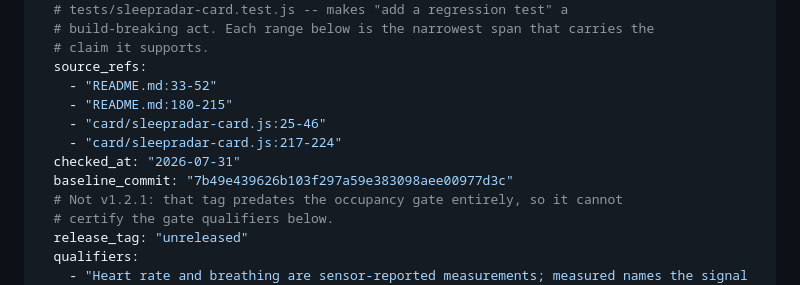
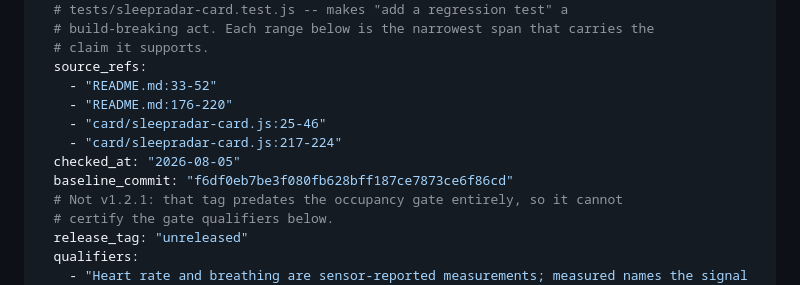
Before and after one commit to florianhorner/ha-fp2-sleep, a Markdown page: videos/sleepradar-live-now-card/BRIEF.md, the part around the change. Drawn GitHub-style.

Commit message:
fix(video): re-pin live-now-card truth source after the wording fix
The cited README range grew when the bed_occupancy paragraph gained the
not-occupied-versus-unknown distinction, so the pin no longer matched.
Widened to the paragraph boundary and re-stamped baseline_commit and
checked_at.

Third re-pin on this branch. The pin has never caught a false claim here,
only its own staleness; TODOS.md carries the follow-up to make truth pins
survive ordinary edits.

Co-Authored-By: Claude Opus 5 (1M context) <noreply@anthropic.com>

```diff
--- a/videos/sleepradar-live-now-card/BRIEF.md
+++ b/videos/sleepradar-live-now-card/BRIEF.md
@@ -24,11 +24,11 @@ truth:
   # claim it supports.
   source_refs:
     - "README.md:33-52"
-    - "README.md:180-215"
+    - "README.md:176-220"
     - "card/sleepradar-card.js:25-46"
     - "card/sleepradar-card.js:217-224"
-  checked_at: "2026-07-31"
-  baseline_commit: "7b49e439626b103f297a59e383098aee00977d3c"
+  checked_at: "2026-08-05"
+  baseline_commit: "f6df0eb7be3f080fb628bff187ce7873ce6f86cd"
   # Not v1.2.1: that tag predates the occupancy gate entirely, so it cannot
   # certify the gate qualifiers below.
   release_tag: "unreleased"
```
